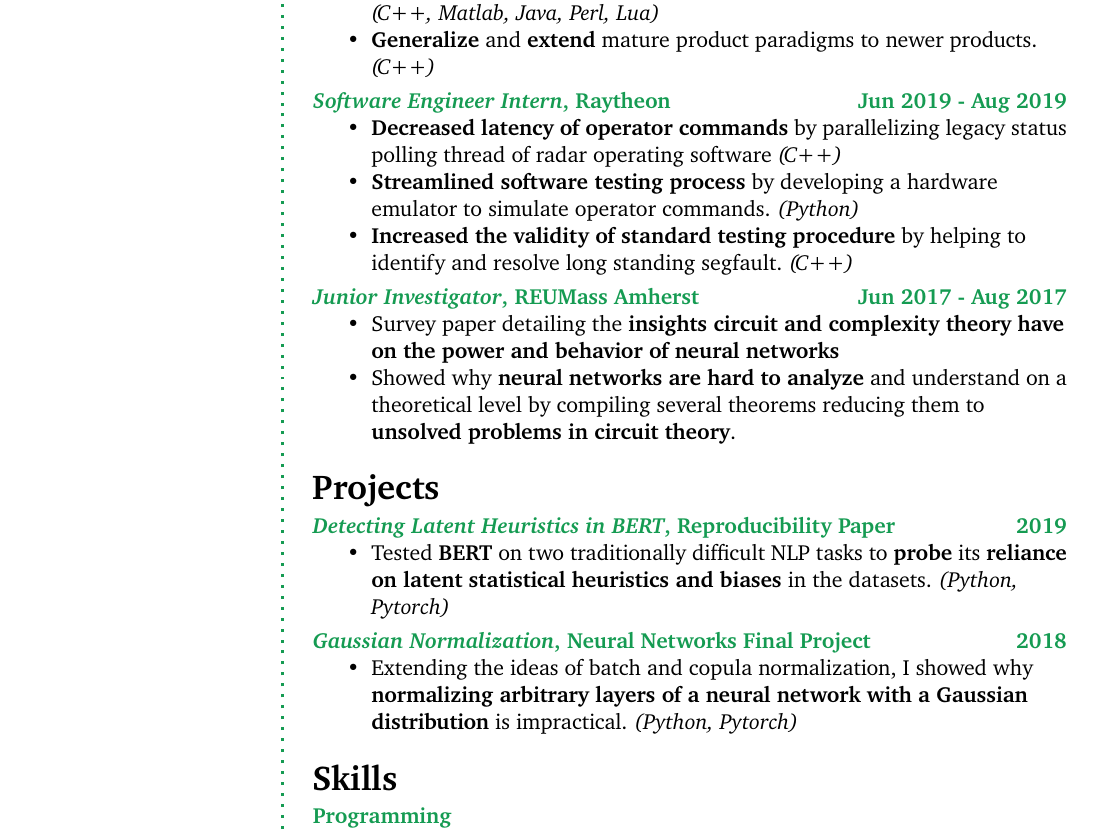
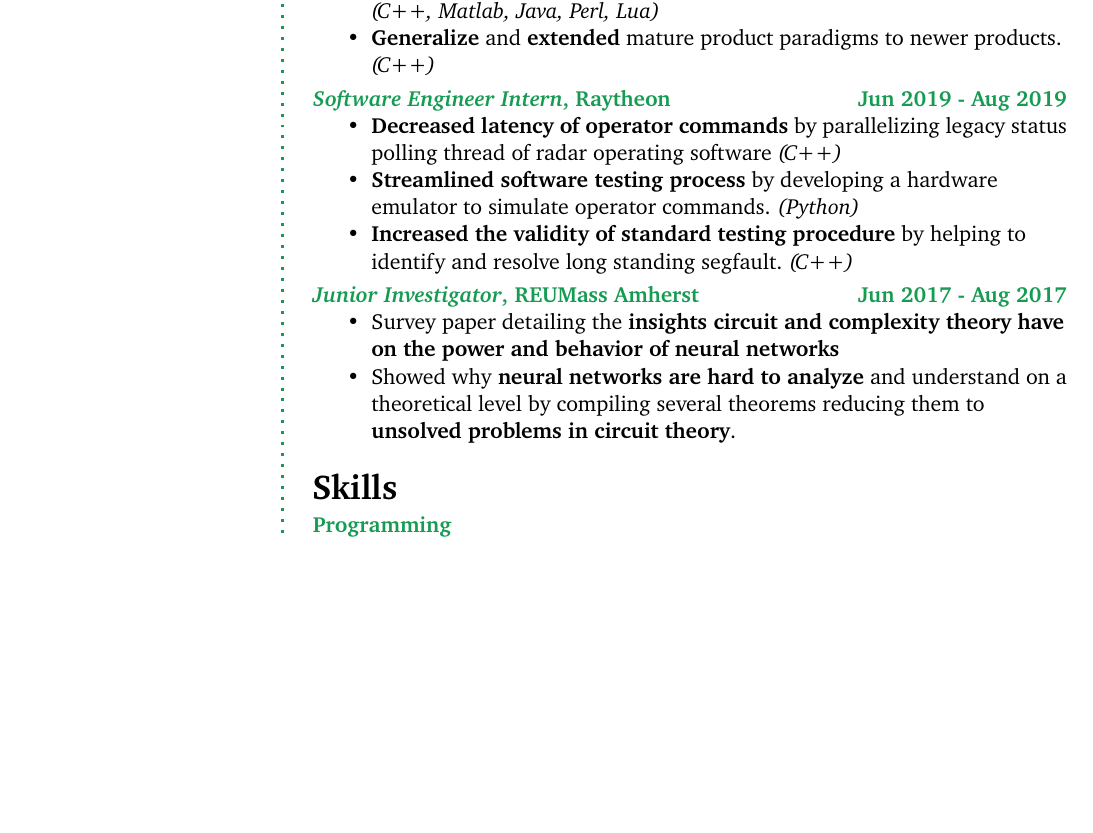
Before and after one commit to yangjunqingqiao/resume, a LaTeX CV (resume_wenneker.tex): part of the page, cut so that both start at the same text, the shorter picture padded with empty space. Compiled offline with pdfLaTeX.

Commit message:
Remove projects section, add pison experience, add resume format to filename

```diff
--- a/resume.tex
+++ b/resume_wenneker.tex
@@ -16,7 +16,7 @@
 %%%%%%%%%%%%%%%%%%%%%%%%%%%%%%%%%%%%%%
 
 \documentclass[a4paper,12pt]{memoir}
-\input{structure.tex}
+\input{structure_wenneker.tex}
 
 %----------------------------------------------------------------------------------------
 %	NAME AND CONTACT INFORMATION
@@ -27,7 +27,8 @@
 		\small
 		\textcolor{ForestGreen}{YangJunqing Qiao} \\
 		\textit{junqingqiao@gmail.com} \\
-		\href{https://yangjunqingqiao.github.io/}{Personal Website} \\
+		% \href{https://yangjunqingqiao.github.io/}{Personal Website} \\
+		\href{https://www.linkedin.com/in/junqing-qiao/}{LinkedIn} \\
 		(978) 905-9534 \\
 		\sep
 	\raggedright
@@ -54,5 +66,5 @@
 			\item \textbf{Increased automated test coverage} for legacy and emerging products. \textit{(C++, Matlab, Java, Perl, Lua)}
-			\item \textbf{Generalize} and \textbf{extend} mature product paradigms to newer products. \textit{(C++)}
+			\item \textbf{Generalize} and \textbf{extended} mature product paradigms to newer products. \textit{(C++)}
 		\end{itemize}
 	}
 
@@ -81,24 +93,24 @@
 %	PROJECTS
 %----------------------------------------------------------------------------------------
 
-\CVSection{Projects}
+% \CVSection{Projects}
 
-\CVItem
-	{\textit{Detecting Latent Heuristics in BERT}, Reproducibility Paper \hfill 2019}
-	{
-		\begin{itemize}
-			\item Tested \textbf{BERT} on two traditionally difficult NLP tasks to \textbf{probe} its \textbf{reliance on latent statistical heuristics and biases} in the datasets. \textit{(Python, Pytorch)}
-		\end{itemize}
-	}
+% \CVItem
+% 	{\textit{Detecting Latent Heuristics in BERT}, Reproducibility Paper \hfill 2019}
+% 	{
+% 		\begin{itemize}
+% 			\item Tested \textbf{BERT} on two traditionally difficult NLP tasks to \textbf{probe} its \textbf{reliance on latent statistical heuristics and biases} in the datasets. \textit{(Python, Pytorch)}
+% 		\end{itemize}
+% 	}
 
-\CVItem
-	{\textit{Gaussian Normalization}, Neural Networks Final Project \hfill 2018}
-	{
-		\begin{itemize}
-			\item Extending the ideas of batch and copula normalization, I showed why \textbf{normalizing arbitrary layers of a neural network with a Gaussian distribution} is impractical. \textit{(Python, Pytorch)}
-		\end{itemize}
-	}
-\Sep
+% \CVItem
+% 	{\textit{Gaussian Normalization}, Neural Networks Final Project \hfill 2018}
+% 	{
+% 		\begin{itemize}
+% 			\item Extending the ideas of batch and copula normalization, I showed why \textbf{normalizing arbitrary layers of a neural network with a Gaussian distribution} is impractical. \textit{(Python, Pytorch)}
+% 		\end{itemize}
+% 	}
+% \Sep
 
 %----------------------------------------------------------------------------------------
 %	SKILLS
```
Also changed, not shown: structure_wenneker.tex (renamed from structure.tex), resume_wenneker.tex (15 more changed lines).
